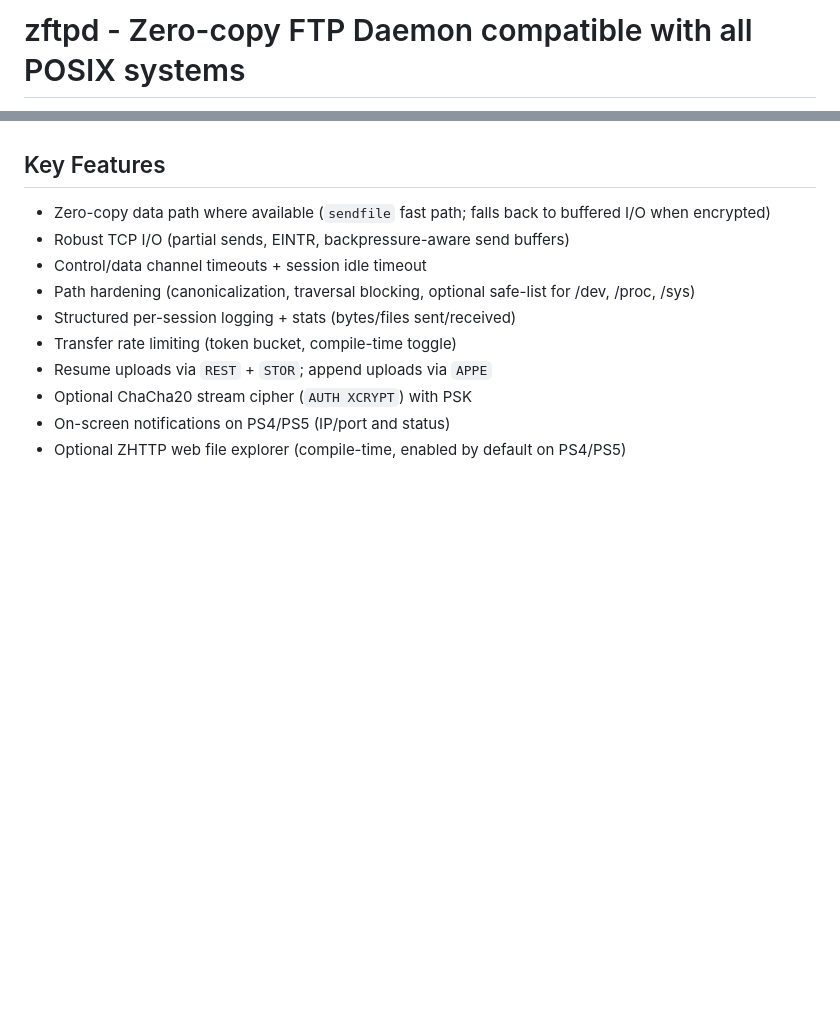
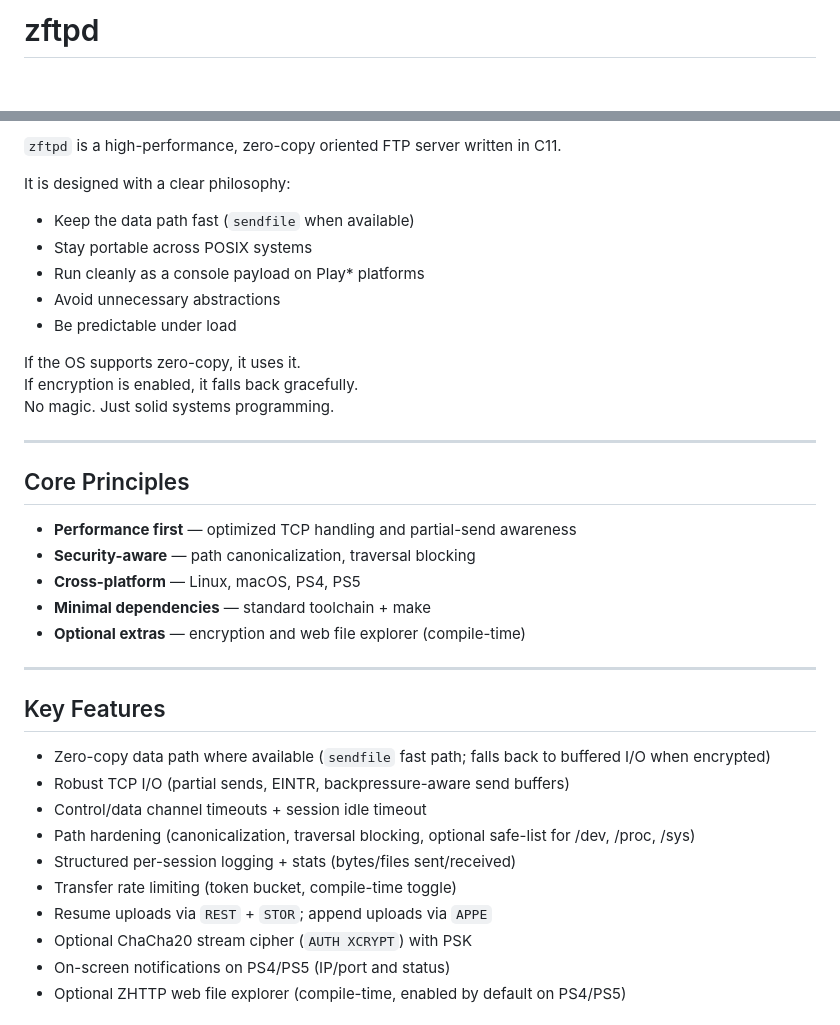
Before and after one commit to seregonwar/zftpd, a Markdown page: README.md, 2 parts joined by grey strips. GitHub-like rendering; blank space fills up the shorter version.

Commit message:
Revise README for clarity and additional details
Updated README to enhance project description and features, logo.

```diff
--- a/README.md
+++ b/README.md
@@ -1,2 +1,2 @@
-# zftpd - Zero-copy FTP Daemon compatible with all POSIX systems
+# zftpd
 
@@ -7,3 +31,28 @@ Multi-platform FTP server designed to run both as a POSIX binary (Linux/macOS) a
+`zftpd` is a high-performance, zero-copy oriented FTP server written in C11.
+
+It is designed with a clear philosophy:
+
+- Keep the data path fast (`sendfile` when available)
+- Stay portable across POSIX systems
+- Run cleanly as a console payload on Play* platforms
+- Avoid unnecessary abstractions
+- Be predictable under load
+
+If the OS supports zero-copy, it uses it.
+If encryption is enabled, it falls back gracefully.
+No magic. Just solid systems programming.
+
+---
+
+## Core Principles
+
+- **Performance first** — optimized TCP handling and partial-send awareness
+- **Security-aware** — path canonicalization, traversal blocking
+- **Cross-platform** — Linux, macOS, PS4, PS5
+- **Minimal dependencies** — standard toolchain + make
+- **Optional extras** — encryption and web file explorer (compile-time)
+
+---
 
 ## Key Features
 
```
Also changed, not shown: other parts of README.md (+28 -4 lines).
